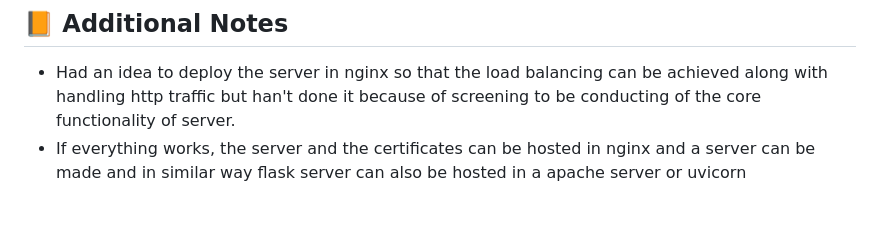
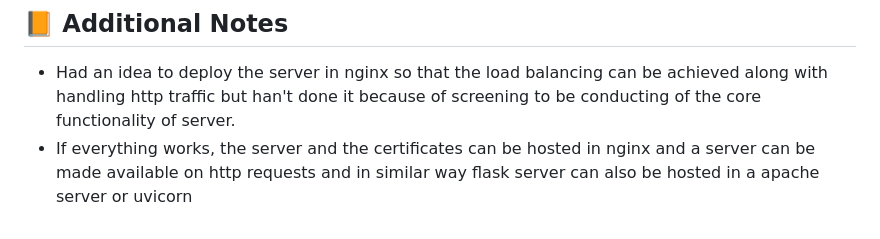
Before and after one commit to Anirudh2003/BigEndian_Challenge2, a Markdown page: README.md, the part around the change. GitHub-like rendering.

```diff
--- a/README.md
+++ b/README.md
@@ -144,4 +144,4 @@ Use the form to upload one or more files.
 ## 📙 Additional Notes
 
 - Had an idea to deploy the server in nginx so that the load balancing can be achieved along with handling http traffic but han't done it because of screening to be conducting of the core functionality of server.
-- If everything works, the server and the certificates can be hosted in nginx and a server can be made and in similar way flask server can also be hosted in a apache server or uvicorn
+- If everything works, the server and the certificates can be hosted in nginx and a server can be made available on http requests and in similar way flask server can also be hosted in a apache server or uvicorn
```
